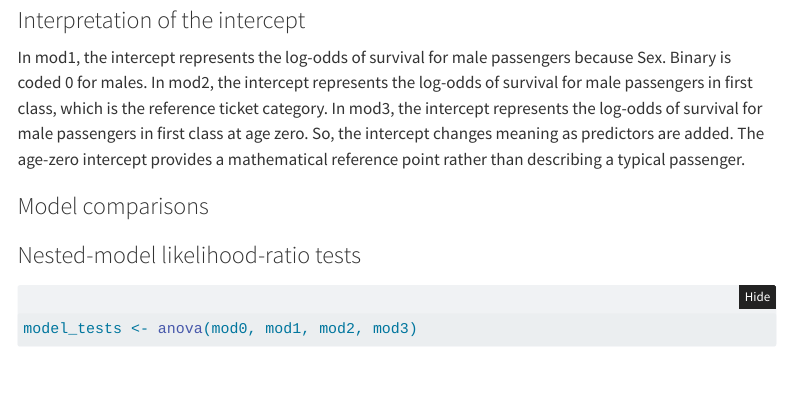
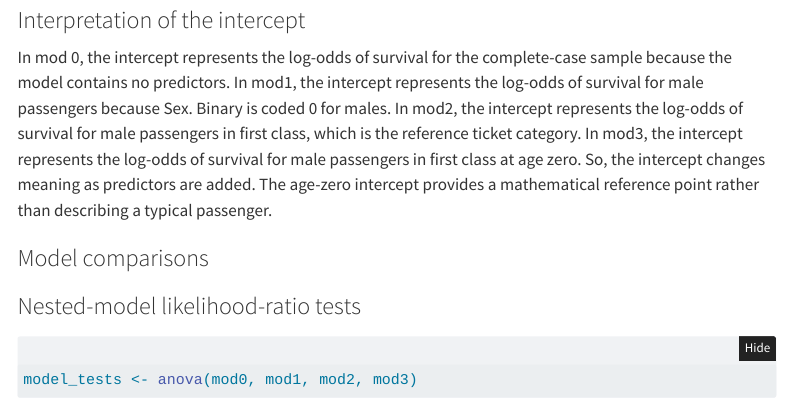
Before and after one commit to Rayan9041stats/titanic-lab, a Quarto document (index.qmd): the page in a window 1100 px wide, from 4350 px down. Rendered offline with R 4.5, knitr and Pandoc in place of Quarto, with nearby package versions; some code elsewhere in the file could not run offline; menus at the side of the page are left out.

Commit message:
Included mod0 intercept interpretation

````diff
--- a/index.qmd
+++ b/index.qmd
@@ -163,7 +163,7 @@ mod3 <- glmmTMB(
 ```
 ### Interpretation of the intercept
 
-In mod1, the intercept represents the log-odds of survival for male passengers because Sex. Binary is coded 0 for males. In mod2, the intercept represents the log-odds of survival for male passengers in first class, which is the reference ticket category. In mod3, the intercept represents the log-odds of survival for male passengers in first class at age zero. So, the intercept changes meaning as predictors are added. The age-zero intercept provides a mathematical reference point rather than describing a typical passenger.
+In mod 0, the intercept represents the log-odds of survival for the complete-case sample because the model contains no predictors. In mod1, the intercept represents the log-odds of survival for male passengers because Sex. Binary is coded 0 for males. In mod2, the intercept represents the log-odds of survival for male passengers in first class, which is the reference ticket category. In mod3, the intercept represents the log-odds of survival for male passengers in first class at age zero. So, the intercept changes meaning as predictors are added. The age-zero intercept provides a mathematical reference point rather than describing a typical passenger.
 
 ### Model comparisons
 
````
Also changed, not shown: docs/search.json, 1 other file.
